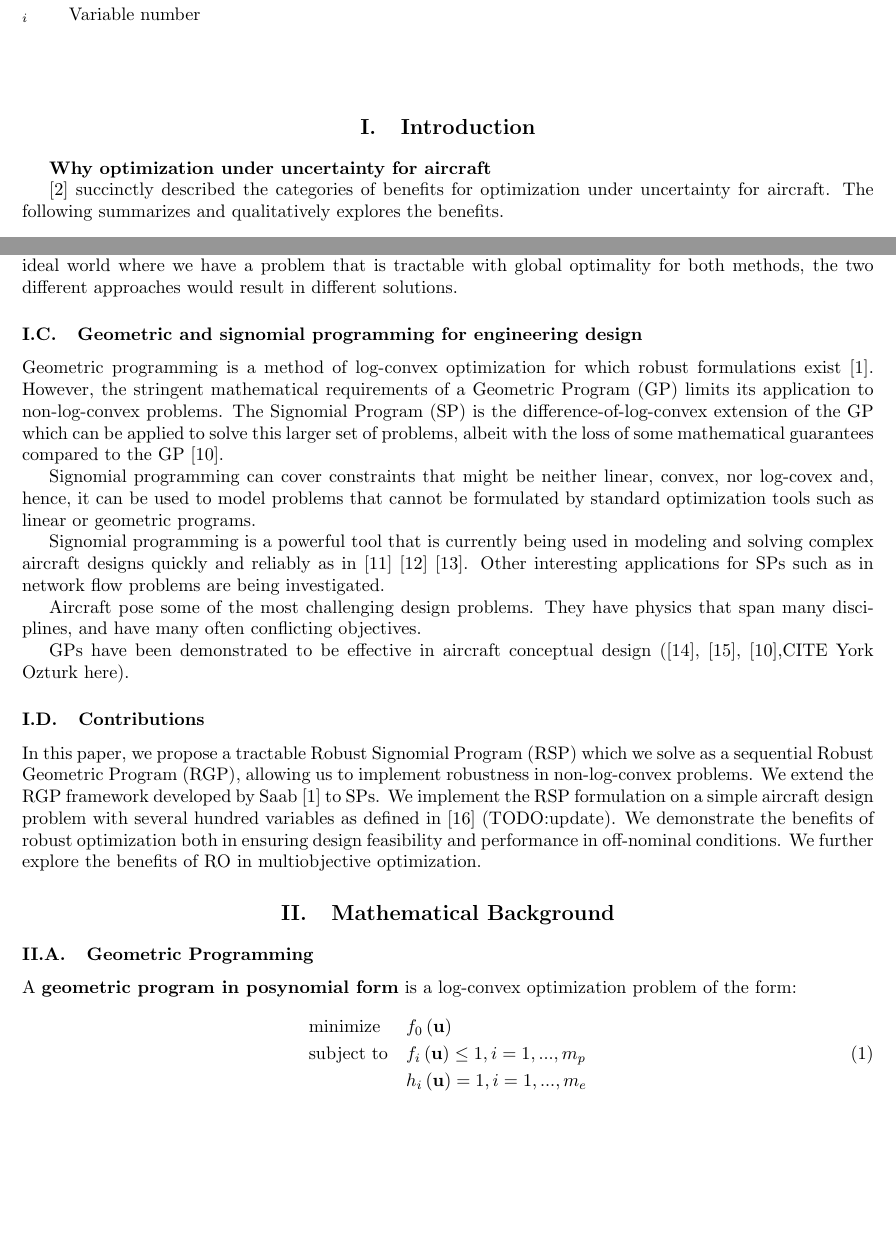
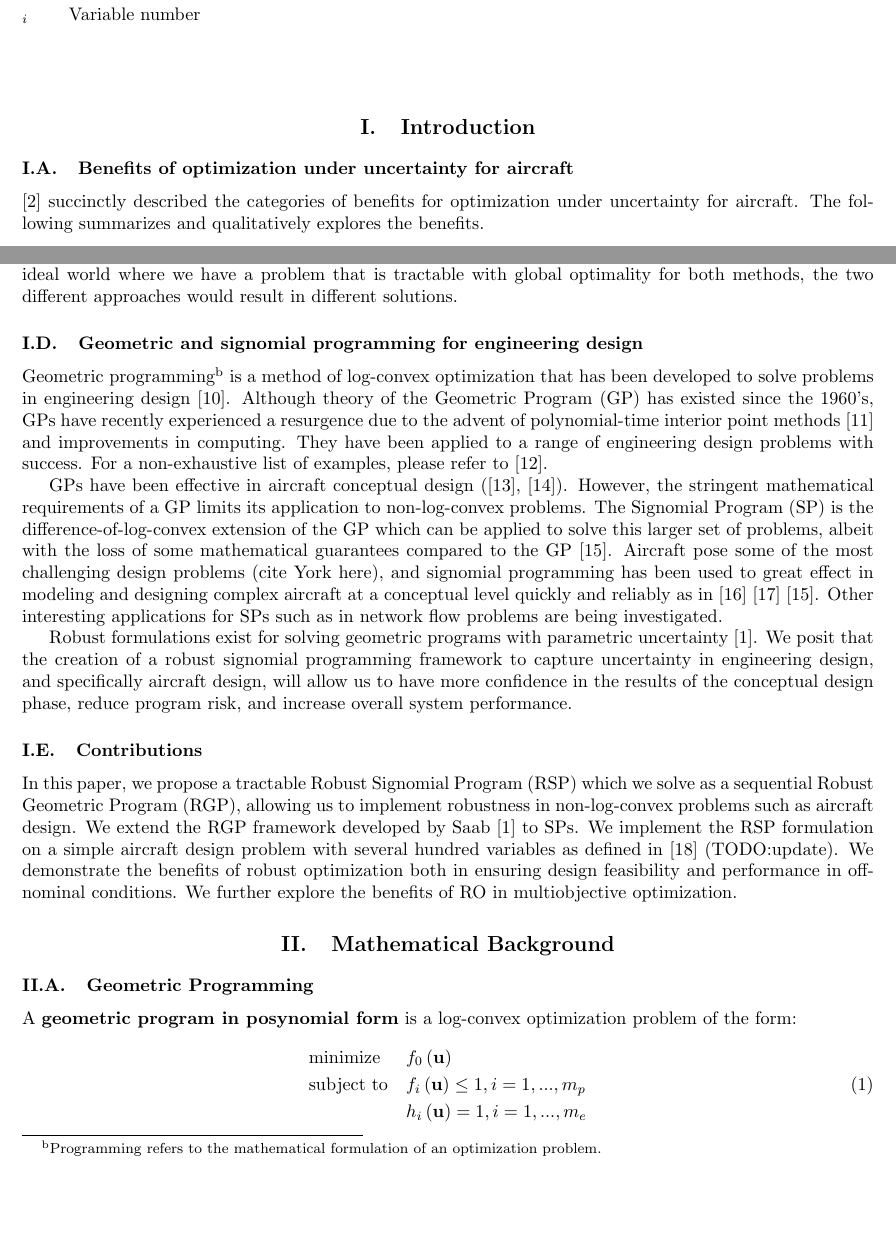
Before and after one commit to 1ozturkbe/robustSPpaper, a LaTeX paper (latex/main.tex, which reads latex/introduction.tex): two parts of pages 1 and 3 of 12, joined at a grey line, cut so that both start at the same text, the shorter picture padded with empty space. Compiled offline with pdfLaTeX; a LaTeX package or settings file that is missing is left out.

Commit message:
GP and SP for engineering design. Bib reformat.

```diff
--- a/latex/introduction.tex
+++ b/latex/introduction.tex
@@ -1,6 +1,6 @@
 \section{Introduction}
 
-\textbf{Why optimization under uncertainty for aircraft}
+\subsection{Benefits of optimization under uncertainty for aircraft}
 
 
 \cite{Zang2002} succinctly described the categories of benefits for optimization under uncertainty for aircraft.
@@ -105,30 +105,33 @@ approaches would result in different solutions.
 
 \subsection{Geometric and signomial programming for engineering design}
 
-Geometric programming is a method of log-convex optimization for which robust formulations exist~\cite{Saab2018}.
+Geometric programming\footnote{Programming refers to the mathematical formulation of an optimization problem.}
+is a method of log-convex optimization that has been developed
+to solve problems in engineering design~\cite{Duffin1967}. Although theory of the \gls{gp} has existed since
+the 1960's, \gls{gp}s have recently experienced a resurgence due to the advent of polynomial-time
+interior point methods~\cite{Nesterov1994} and improvements in computing. They have been
+applied to a range of engineering design problems with success. For a non-exhaustive list of examples,
+please refer to~\cite{Boyd2007}.
+
+\gls{gp}s have been effective in aircraft conceptual design
+(\cite{Hoburg2013},~\cite{Burton2017}).
 However, the stringent mathematical requirements of a \gls{gp} limits its application to non-log-convex problems.
 The \gls{sp} is the difference-of-log-convex extension of the \gls{gp} which can be applied to
-solve this larger set of problems, albeit with the loss of some mathematical guarantees compared to the \gls{gp}~\cite{Kirschen2017}.
-
-Signomial programming can cover constraints that might be neither linear, convex, nor log-covex and, hence,
-it can be used to model problems that cannot be formulated by standard optimization tools such as linear
-or geometric programs.
-
-Signomial programming
-is a powerful tool that is currently being used in modeling and solving complex aircraft designs quickly
-and reliably as in \cite{york_hoburg_drela_2018} \cite{kirschen_burnell_hoburg_2016} \cite{kirschen_york_ozturk_hoburg_2018}.
+solve this larger set of problems, albeit with the loss of some mathematical guarantees compared to the \gls{gp}~\cite{Kirschen2018}.
+Aircraft pose some of the most challenging design problems (cite York here), and signomial programming
+has been used to great effect in modeling and designing complex aircraft at a conceptual level quickly
+and reliably as in \cite{York2018} \cite{Kirschen2016} \cite{Kirschen2018}.
 Other interesting applications for SPs such as in network flow problems are being investigated.
 
-Aircraft pose some of the most challenging design problems. They have physics that span many disciplines,
-and have many often conflicting objectives.
-
-\gls{gp}s have been demonstrated to be effective in aircraft conceptual design
-(\cite{Hoburg2013},~\cite{Burton2017},~\cite{Kirschen2017},CITE York Ozturk here).
+Robust formulations exist for solving geometric programs with parametric uncertainty~\cite{Saab2018}.
+We posit that the creation of a robust signomial programming framework to capture uncertainty in engineering
+design, and specifically aircraft design, will allow us to have more confidence in the results
+of the conceptual design phase, reduce program risk, and increase overall system performance.
 
 \subsection{Contributions}
 
 In this paper, we propose a tractable \gls{rsp} which we solve as a sequential \gls{rgp},
-allowing us to implement robustness in non-log-convex problems.
+allowing us to implement robustness in non-log-convex problems such as aircraft design.
 We extend the \gls{rgp} framework developed by Saab~\cite{Saab2018} to \gls{sp}s.
 We implement the \gls{rsp} formulation on a simple aircraft design problem with several hundred
 variables as defined in~\cite{Ozturk2018} (TODO:update).
```
Also changed, not shown: latex/main.bib (+36 -20 lines), latex/introduction.tex (6 more changed lines).
